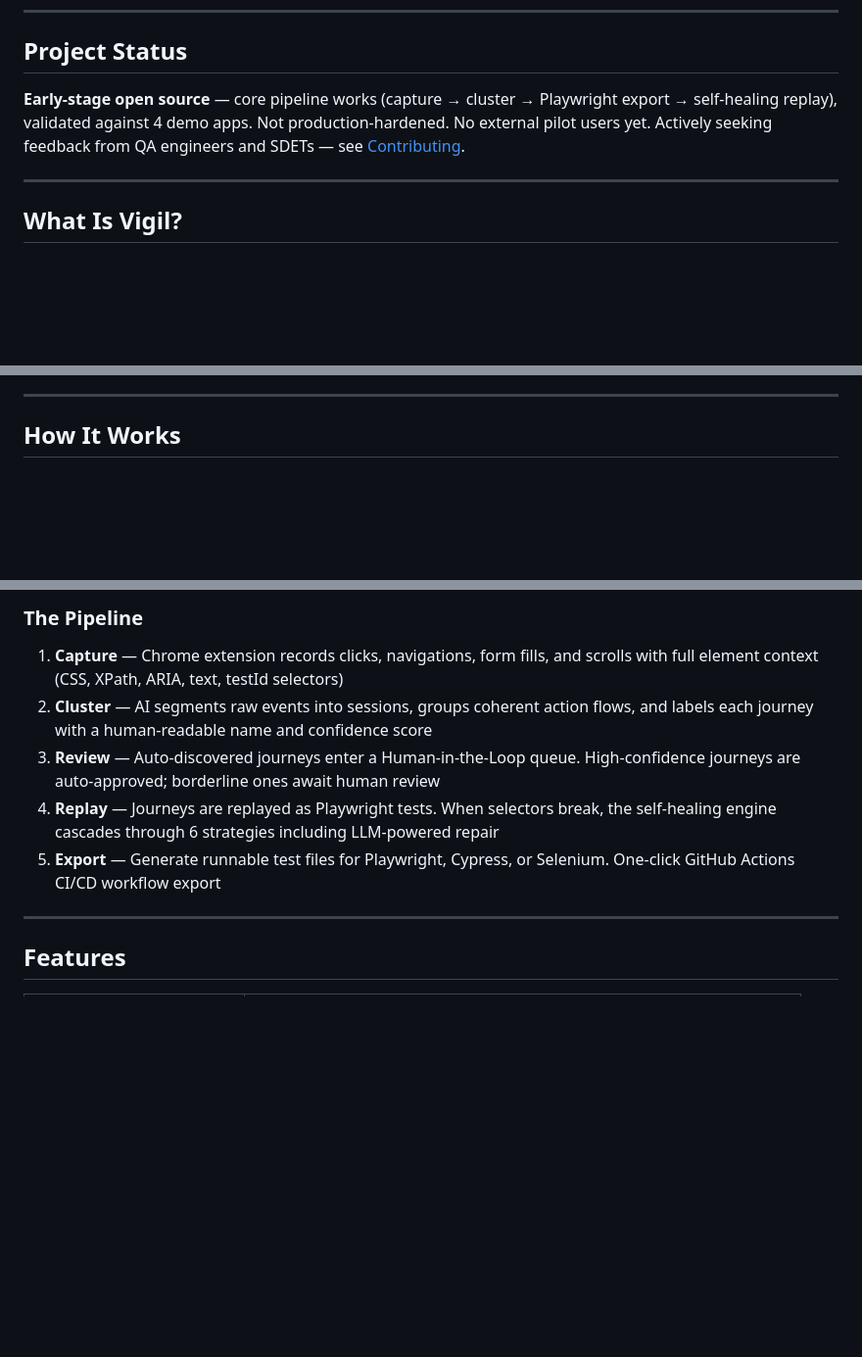
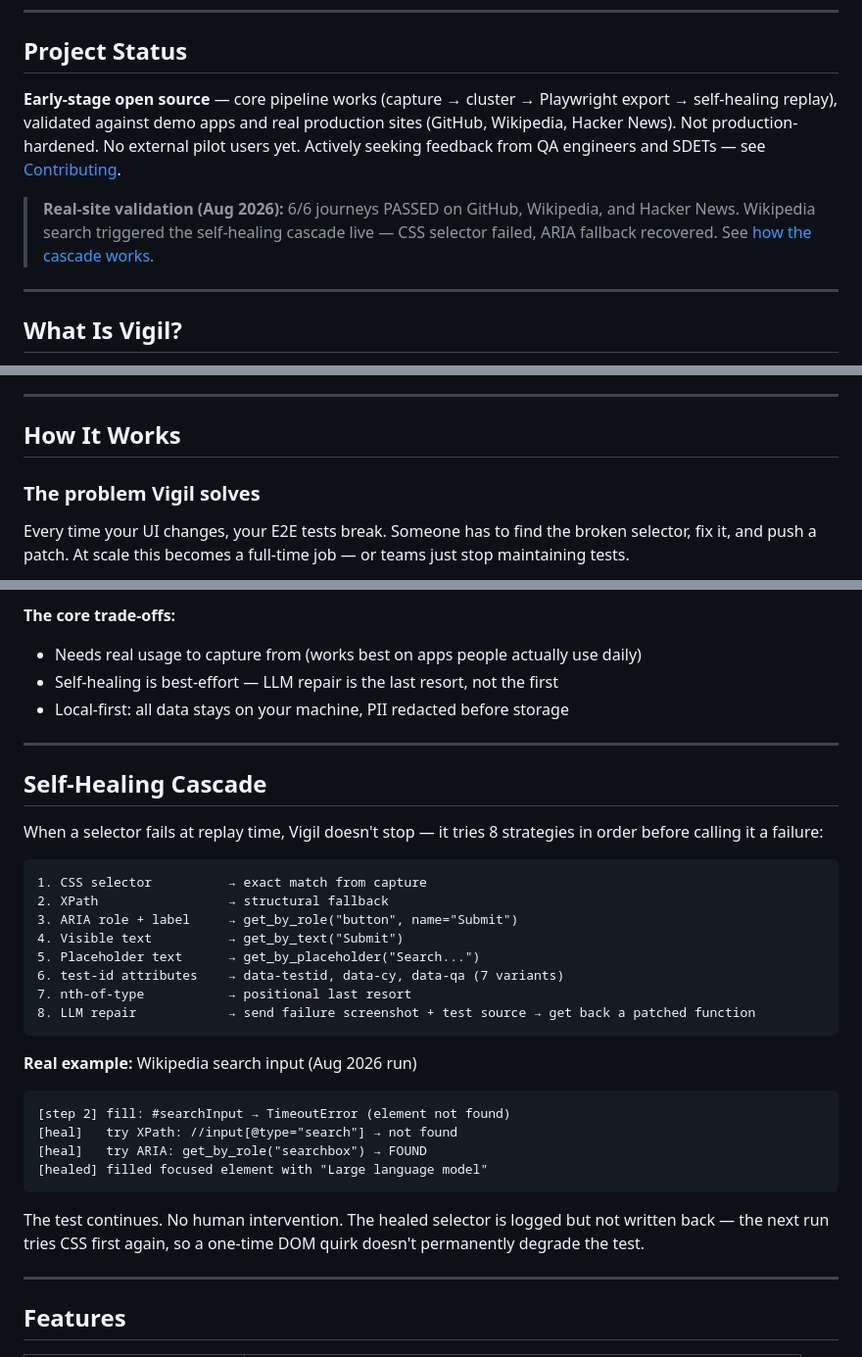
Before and after one commit to raphy78626/vigil, a Markdown page: README.md, 3 parts joined by grey strips. Shown at 98% size. Drawn GitHub-style; blank space fills up the shorter version.

````diff
--- a/README.md
+++ b/README.md
@@ -18,7 +18,9 @@
 
 ## Project Status
 
-**Early-stage open source** — core pipeline works (capture → cluster → Playwright export → self-healing replay), validated against 4 demo apps. Not production-hardened. No external pilot users yet. Actively seeking feedback from QA engineers and SDETs — see [Contributing](#contributing).
+**Early-stage open source** — core pipeline works (capture → cluster → Playwright export → self-healing replay), validated against demo apps and real production sites (GitHub, Wikipedia, Hacker News). Not production-hardened. No external pilot users yet. Actively seeking feedback from QA engineers and SDETs — see [Contributing](#contributing).
+
+> **Real-site validation (Aug 2026):** 6/6 journeys PASSED on GitHub, Wikipedia, and Hacker News. Wikipedia search triggered the self-healing cascade live — CSS selector failed, ARIA fallback recovered. See [how the cascade works](#self-healing-cascade).
 
 ---
 
@@ -81,4 +83,8 @@ python -m testai demo-showcase         # Rich showcase (3 apps, 12 journeys)
 
 ## How It Works
 
+### The problem Vigil solves
+
+Every time your UI changes, your E2E tests break. Someone has to find the broken selector, fix it, and push a patch. At scale this becomes a full-time job — or teams just stop maintaining tests.
+
 ```mermaid
@@ -119,11 +106,36 @@ graph TB
 
-### The Pipeline
+**The core trade-offs:**
+- Needs real usage to capture from (works best on apps people actually use daily)
+- Self-healing is best-effort — LLM repair is the last resort, not the first
+- Local-first: all data stays on your machine, PII redacted before storage
 
-1. **Capture** — Chrome extension records clicks, navigations, form fills, and scrolls with full element context (CSS, XPath, ARIA, text, testId selectors)
-2. **Cluster** — AI segments raw events into sessions, groups coherent action flows, and labels each journey with a human-readable name and confidence score
-3. **Review** — Auto-discovered journeys enter a Human-in-the-Loop queue. High-confidence journeys are auto-approved; borderline ones await human review
-4. **Replay** — Journeys are replayed as Playwright tests. When selectors break, the self-healing engine cascades through 6 strategies including LLM-powered repair
-5. **Export** — Generate runnable test files for Playwright, Cypress, or Selenium. One-click GitHub Actions CI/CD workflow export
+---
+
+## Self-Healing Cascade
+
+When a selector fails at replay time, Vigil doesn't stop — it tries 8 strategies in order before calling it a failure:
+
+```
+1. CSS selector          → exact match from capture
+2. XPath                 → structural fallback
+3. ARIA role + label     → get_by_role("button", name="Submit")
+4. Visible text          → get_by_text("Submit")
+5. Placeholder text      → get_by_placeholder("Search...")
+6. test-id attributes    → data-testid, data-cy, data-qa (7 variants)
+7. nth-of-type           → positional last resort
+8. LLM repair            → send failure screenshot + test source → get back a patched function
+```
+
+**Real example:** Wikipedia search input (Aug 2026 run)
+
+```
+[step 2] fill: #searchInput → TimeoutError (element not found)
+[heal]   try XPath: //input[@type="search"] → not found
+[heal]   try ARIA: get_by_role("searchbox") → FOUND
+[healed] filled focused element with "Large language model"
+```
+
+The test continues. No human intervention. The healed selector is logged but not written back — the next run tries CSS first again, so a one-time DOM quirk doesn't permanently degrade the test.
 
 ---
 
````
Also changed, not shown: other parts of README.md (+12 -31 lines), ROADMAP.md (+3 -0 lines).
